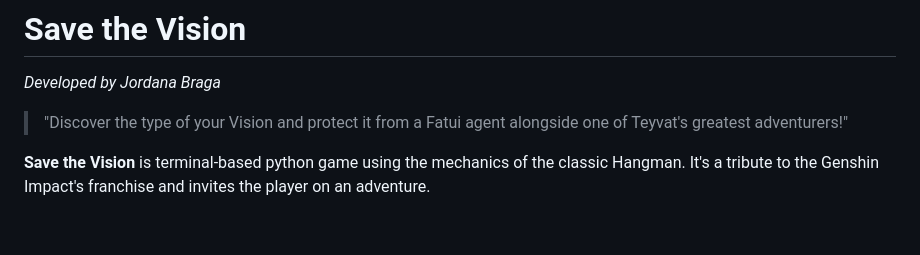
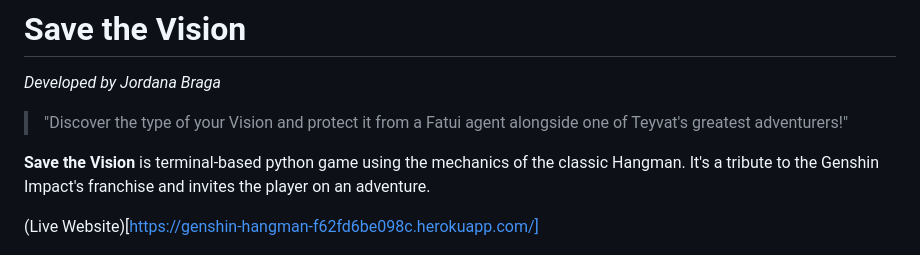
Before and after one commit to jordanabraga/genshin-hangman, a Markdown page: README.md, the part around the change. Drawn GitHub-style; blank space fills up the shorter version.

Commit message:
Add link to live website on readme

```diff
--- a/README.md
+++ b/README.md
@@ -4,6 +4,8 @@
 > "Discover the type of your Vision and protect it from a Fatui agent alongside one of Teyvat's greatest adventurers!"
 
 **Save the Vision** is terminal-based python game using the mechanics of the classic Hangman. It's a tribute to the Genshin Impact's franchise and invites the player on an adventure.
+
+(Live Website)[https://genshin-hangman-f62fd6be098c.herokuapp.com/]
 
 ![Save the Vision game intro screenshot](docs/readme/save_the_vision_screenshot.jpg)
 
```
